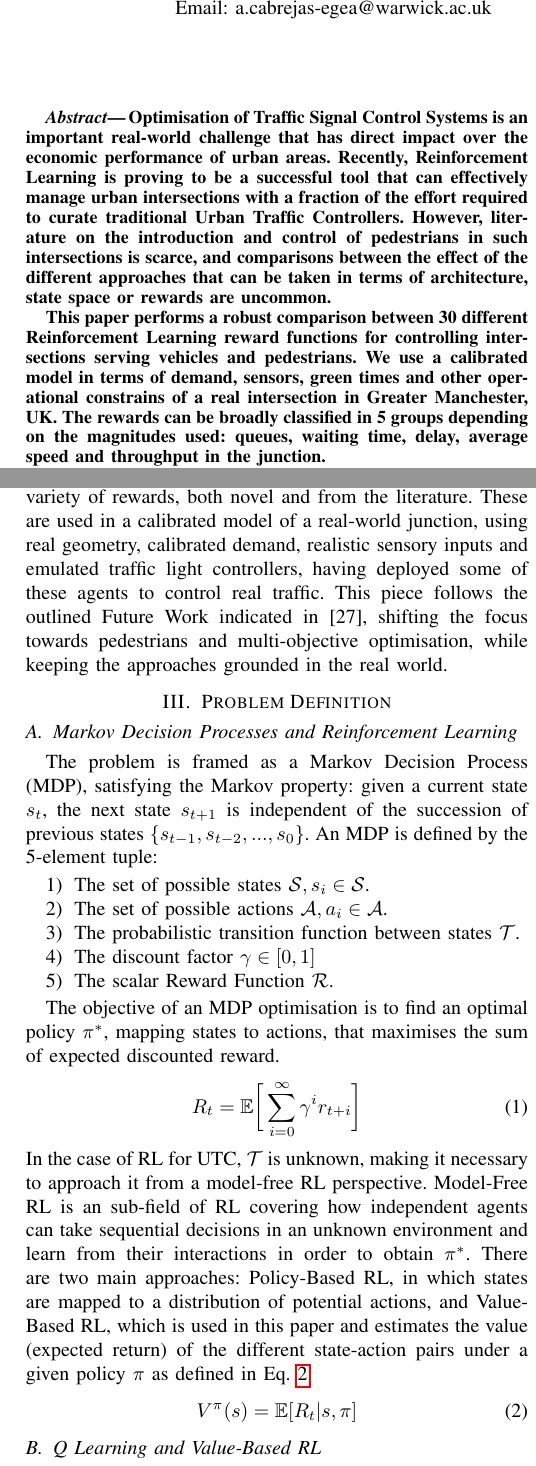
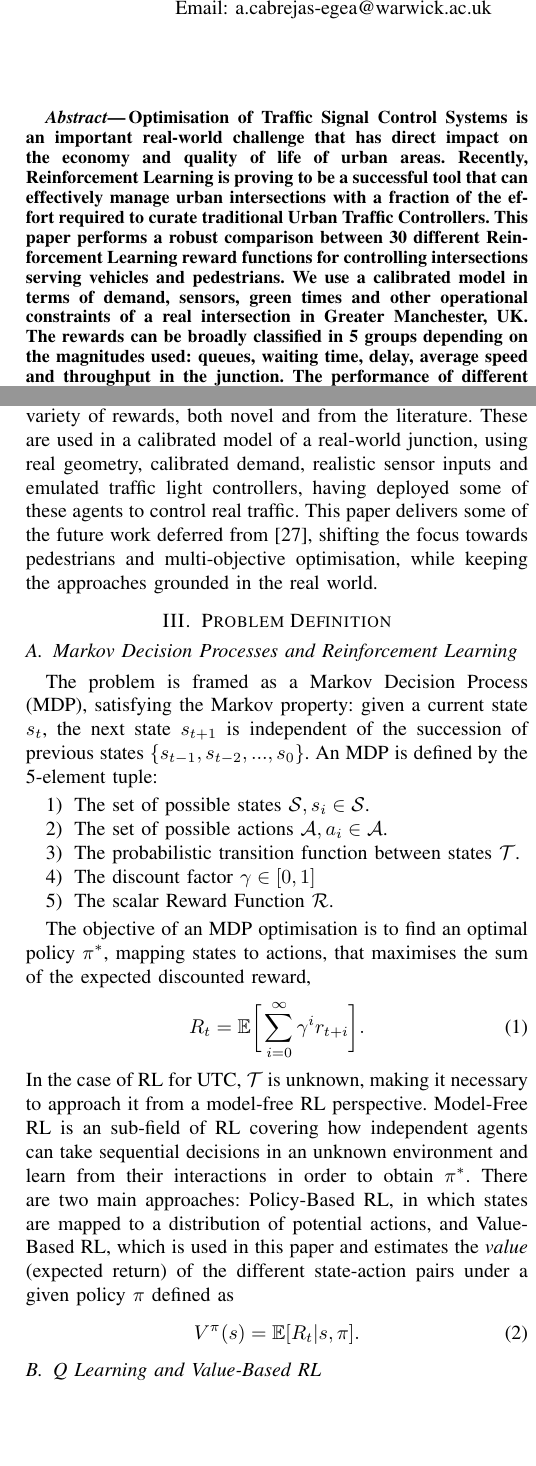
Before and after one commit to ACabrejas/IEEE_SMC2020_RL_UrbanTraffic_Multimodal, a LaTeX paper (bare_conf.tex): two parts of the columns of pages 1 and 2 of 8, joined at a grey line, cut so that both start at the same text, the shorter picture padded with empty space. Compiled offline with pdfLaTeX.

Commit message:
Edits from Colm - mostly minor.

```diff
--- a/bare_conf.tex
+++ b/bare_conf.tex
@@ -53,14 +53,13 @@ Email: c.p.connaughton@warwick.ac.uk}
 \maketitle
 
 \begin{abstract}
-Optimisation of Traffic Signal Control Systems is an important real-world challenge that has direct impact over the economic performance of urban areas.
-Recently, Reinforcement Learning is proving to be a successful tool that can effectively manage urban intersections with a fraction of the effort required to curate traditional Urban Traffic Controllers. However, literature on the introduction and control of pedestrians in such intersections is scarce, and comparisons between the effect of the different approaches that can be taken in terms of architecture, state space or rewards are uncommon.
-
+Optimisation of Traffic Signal Control Systems is an important real-world challenge that has direct impact on the economy and quality of life of urban areas.
+Recently, Reinforcement Learning is proving to be a successful tool that can effectively manage urban intersections with a fraction of the effort required to curate traditional Urban Traffic Controllers.
+%However, literature on the introduction and control of pedestrians to such intersections is scarce, and comparisons between the effect of the different approaches that can be taken in terms of architecture, state space or rewards are uncommon.
 This paper performs a robust comparison between 30 different Reinforcement Learning reward functions for controlling intersections serving vehicles and pedestrians.
-We use a calibrated model in terms of demand, sensors, green times and other operational constrains of a real intersection in Greater Manchester, UK.
+We use a calibrated model in terms of demand, sensors, green times and other operational constraints of a real intersection in Greater Manchester, UK.
 The rewards can be broadly classified in 5 groups depending on the magnitudes used: queues, waiting time, delay, average speed and throughput in the junction.
-
-The performance of different agents, in terms of waiting time, is compared across different demand levels ranging from normal operation to saturation of traditional adaptive controllers.
+ The performance of different agents, in terms of waiting time, is compared across different demand levels ranging from normal operation to saturation of traditional adaptive controllers.
 We find that those rewards maximising the speed of the network obtain the lowest waiting time for vehicles and pedestrians simultaneously, closely followed by queue minimisation, demonstrating better performance than other methods proposed in the literature.
 \end{abstract}
 
@@ -100,8 +99,8 @@ A common thread in most of the previous works is the need for approximations abo
 
 As indicated in \cite{survey2020}, pedestrian implementation has a high impact on learning performance, being often discarded as unimportant or left for future work save for three exceptions \cite{geneticped} \cite{liu2017} \cite{chen2020}, the first of which uses a genetic algorithm instead of RL.
 In this paper we attempt to cover this gap in the literature, providing a robust performance assessment of RL agents serving both vehicles and pedestrians, using a variety of rewards, both novel and from the literature.
-These are used in a calibrated model of a real-world junction, using real geometry, calibrated demand, realistic sensory inputs and emulated traffic light controllers, having deployed some of these agents to control real traffic.
-This piece follows the outlined Future Work indicated in \cite{previous}, shifting the focus towards pedestrians and multi-objective optimisation, while keeping the approaches grounded in the real world.
+These are used in a calibrated model of a real-world junction, using real geometry, calibrated demand, realistic sensor inputs and emulated traffic light controllers, having deployed some of these agents to control real traffic.
+This paper delivers some of the future work  deferred from \cite{previous}, shifting the focus towards pedestrians and multi-objective optimisation, while keeping the approaches grounded in the real world.
 %%%%%%%%%%%%%%%%%%%%%%%%%%%%%%%%%%%%%%%%%%%%%%%%%%%%%%%%%%%%%%%%%%%%%%%%%%%%%%%%%%%%%%%%%%%%%%%%%%%%%%%%%%%%%%%%%%%%%%%%%
 \section{Problem Definition}
 \label{problem}
@@ -116,16 +115,16 @@ An MDP is defined by the 5-element tuple:
 \item The scalar Reward Function $\mathcal{R}$.
 \end{enumerate}
 
-The objective of an MDP optimisation is to find an optimal policy $\pi^*$, mapping states to actions, that maximises the sum of expected discounted reward.
+The objective of an MDP optimisation is to find an optimal policy $\pi^*$, mapping states to actions, that maximises the sum of the expected discounted reward,
 \begin{equation}
-R_t = \mathbb{E} \bigg{[} \sum^{\infty}_{i=0} \gamma^i r_{t+i} \bigg{]}
+R_t = \mathbb{E} \bigg{[} \sum^{\infty}_{i=0} \gamma^i r_{t+i} \bigg{]} .
 \label{eq:reward}
 \end{equation}
 In the case of RL for UTC, $\mathcal{T}$ is unknown, making it necessary to approach it from a model-free RL perspective.
 Model-Free RL is an sub-field of RL covering how independent agents can take sequential decisions in an unknown environment and learn from their interactions in order to obtain $\pi^*$.
-There are two main approaches: Policy-Based RL, in which states are mapped to a distribution of potential actions, and Value-Based RL, which is used in this paper and estimates the value (expected return) of the different state-action pairs under a given policy $\pi$ as defined in Eq. \ref{eq:value}.
+There are two main approaches: Policy-Based RL, in which states are mapped to a distribution of potential actions, and Value-Based RL, which is used in this paper and estimates the {\em value} (expected return) of the different state-action pairs under a given policy $\pi$ defined  as
 \begin{equation}
-V^{\pi}(s) = \mathbb{E} [R_t|s,\pi]
+V^{\pi}(s) = \mathbb{E} [R_t|s,\pi].
 \label{eq:value}
 \end{equation}
 
@@ -156,5 +155,5 @@ This table representation is not useful for high dimensional cases, since the si
 \end{figure}
 
 \subsection{Deep Q Network}
-One way of addressing the issues of Q-Learning in high dimensional spaces is to use a neural network as a function approximator, called Deep Q-Network (DQN) \cite{mnih2015}.
+One way of addressing the issues of Q-Learning in high dimensional spaces is to use neural networks as function approximators. This approach is called Deep Q-Network (DQN) \cite{mnih2015}.
 The Q-function approximation is denoted then in terms of the parameters $\theta$ of the DQN as $Q(s,a,\theta)$.
@@ -162 +162,2 @@ One component of DQN that stabilises learning is the Target Network. DQN uses tw
+The target network is updated every number of episodes by copying the weights $\theta^- \leftarrow \theta$. With $Q^{\pi} (s_{t+1}, a_{t+1}, \theta^-)$ representing the target network, it results in a TD target to approximate:
 \begin{equation}
```
Also changed, not shown: bare_conf.pdf, bare_conf.tex (18 more changed lines), 3 other files.
